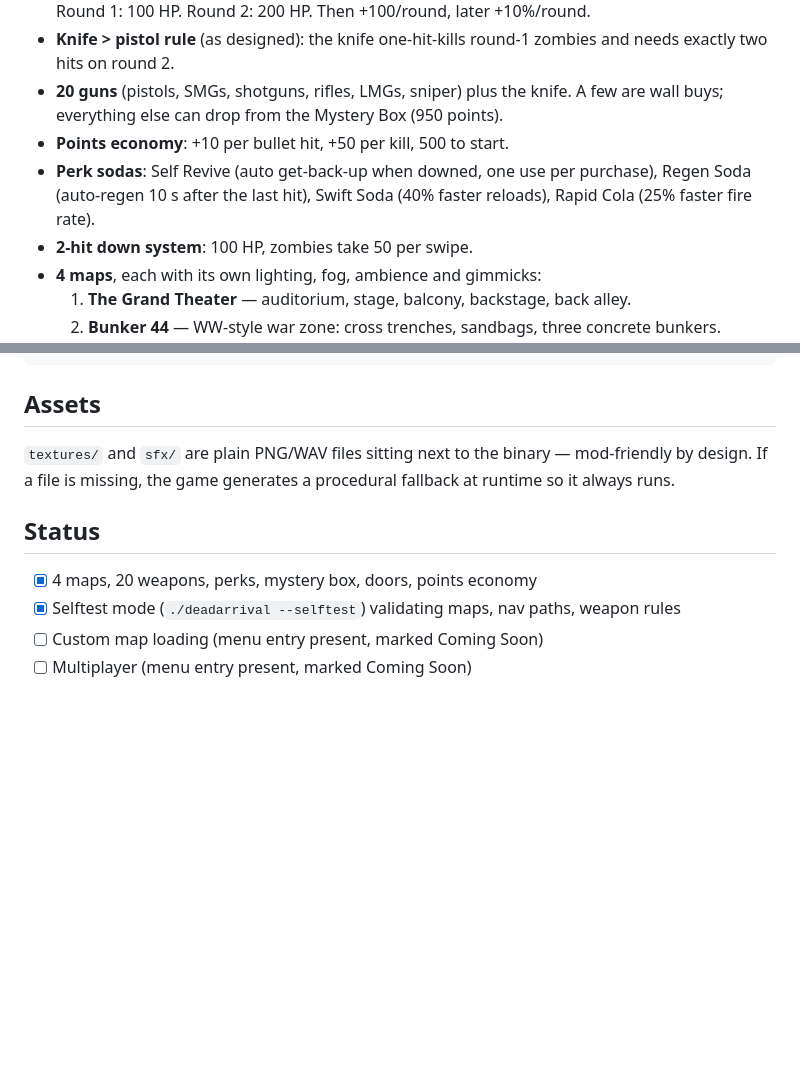
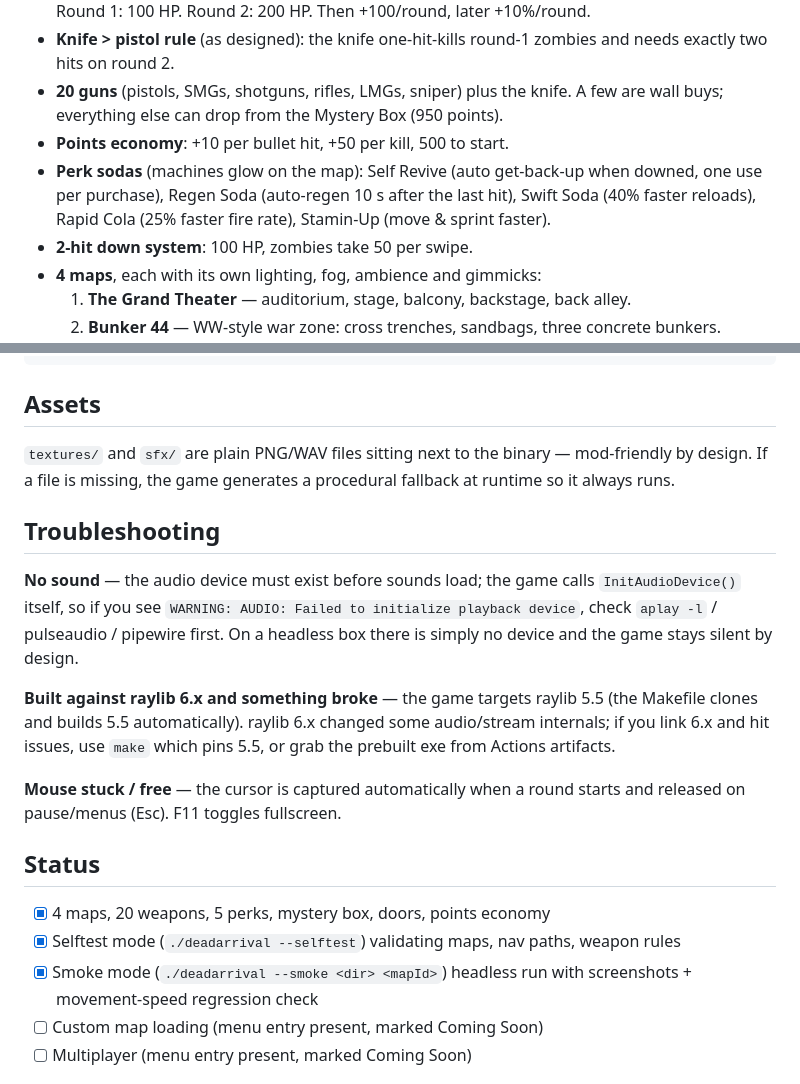
Before and after one commit to Faded-Dream-Games-Project/Dead-Arrival, a Markdown page: README.md, 2 parts joined by grey strips. Drawn GitHub-style; blank space fills up the shorter version.

```diff
--- a/README.md
+++ b/README.md
@@ -18,9 +18,10 @@ and open doors to expand the map — until you go down.
 - **20 guns** (pistols, SMGs, shotguns, rifles, LMGs, sniper) plus the knife.
   A few are wall buys; everything else can drop from the Mystery Box (950 points).
 - **Points economy**: +10 per bullet hit, +50 per kill, 500 to start.
-- **Perk sodas**: Self Revive (auto get-back-up when downed, one use per purchase),
-  Regen Soda (auto-regen 10 s after the last hit), Swift Soda (40% faster reloads),
-  Rapid Cola (25% faster fire rate).
+- **Perk sodas** (machines glow on the map): Self Revive (auto get-back-up when
+  downed, one use per purchase), Regen Soda (auto-regen 10 s after the last hit),
+  Swift Soda (40% faster reloads), Rapid Cola (25% faster fire rate),
+  Stamin-Up (move & sprint faster).
 - **2-hit down system**: 100 HP, zombies take 50 per swipe.
 - **4 maps**, each with its own lighting, fog, ambience and gimmicks:
   1. **The Grand Theater** — auditorium, stage, balcony, backstage, back alley.
@@ -74,10 +75,26 @@ make
 mod-friendly by design. If a file is missing, the game generates a procedural
 fallback at runtime so it always runs.
 
+## Troubleshooting
+
+**No sound** — the audio device must exist before sounds load; the game calls
+`InitAudioDevice()` itself, so if you see `WARNING: AUDIO: Failed to initialize
+playback device`, check `aplay -l` / pulseaudio / pipewire first. On a headless
+box there is simply no device and the game stays silent by design.
+
+**Built against raylib 6.x and something broke** — the game targets raylib 5.5
+(the Makefile clones and builds 5.5 automatically). raylib 6.x changed some
+audio/stream internals; if you link 6.x and hit issues, use `make` which pins
+5.5, or grab the prebuilt exe from Actions artifacts.
+
+**Mouse stuck / free** — the cursor is captured automatically when a round
+starts and released on pause/menus (Esc). F11 toggles fullscreen.
+
 ## Status
 
-- [x] 4 maps, 20 weapons, perks, mystery box, doors, points economy
+- [x] 4 maps, 20 weapons, 5 perks, mystery box, doors, points economy
 - [x] Selftest mode (`./deadarrival --selftest`) validating maps, nav paths, weapon rules
+- [x] Smoke mode (`./deadarrival --smoke <dir> <mapId>`) headless run with screenshots + movement-speed regression check
 - [ ] Custom map loading (menu entry present, marked Coming Soon)
 - [ ] Multiplayer (menu entry present, marked Coming Soon)
 
```
Also changed, not shown: screenshot.png (added), 10 other files.
